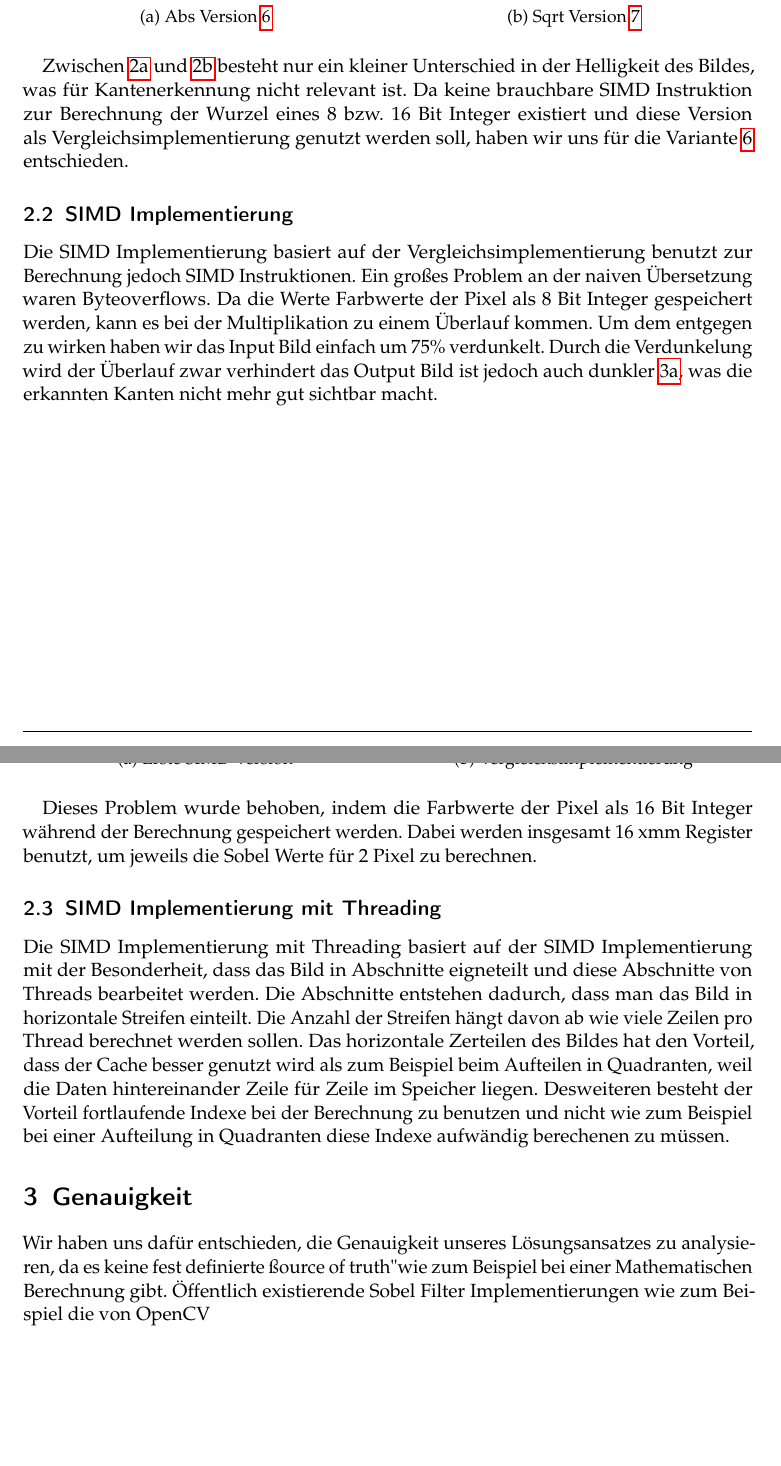
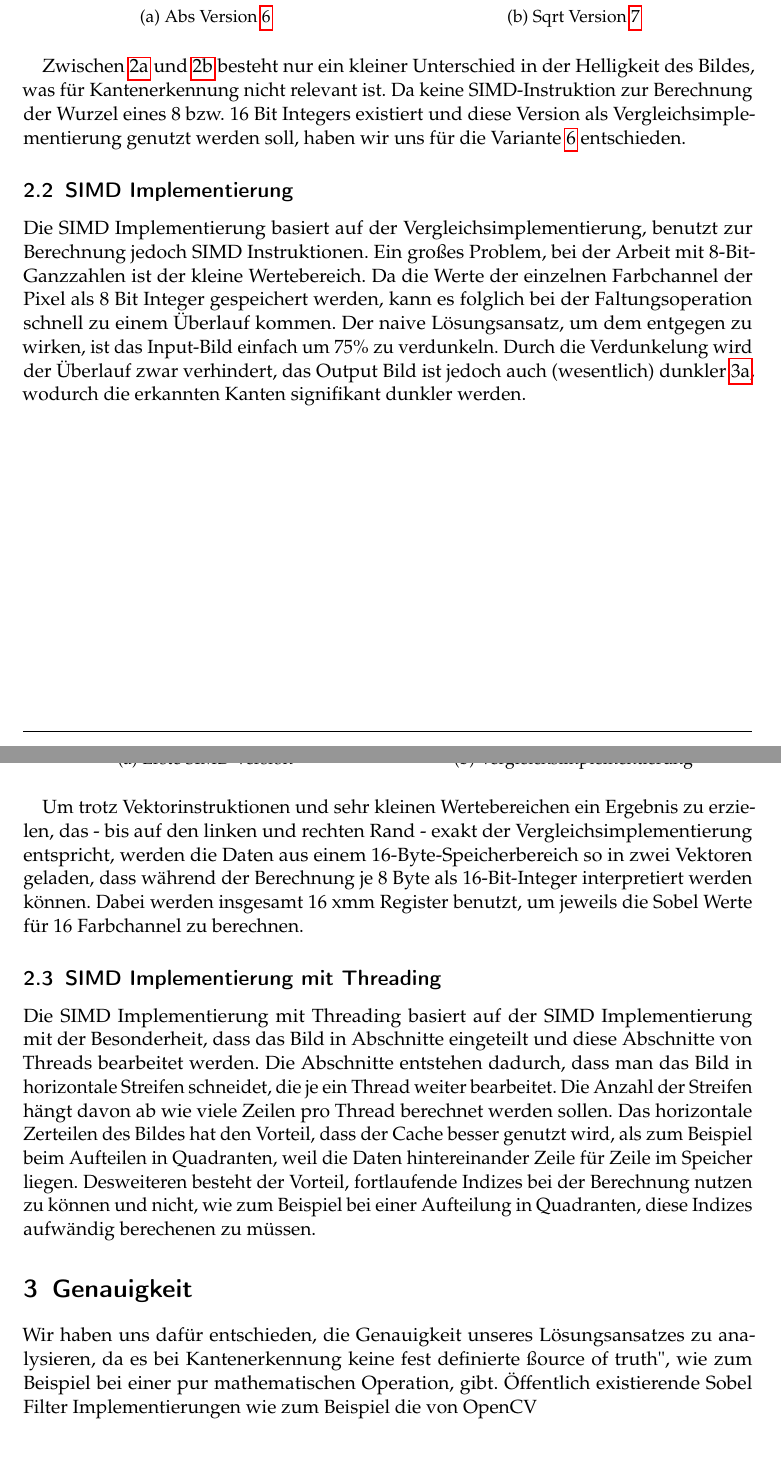
Before and after one commit to cato447/GRA_Teamprojekt, a LaTeX document (Ausarbeitung/Ausarbeitung.tex): two parts of pages 3 and 4 of 5, joined at a grey line, cut so that both start at the same text. Compiled offline with pdfLaTeX.

Commit message:
Enttagebuchifiziert

```diff
--- a/Ausarbeitung/Ausarbeitung.tex
+++ b/Ausarbeitung/Ausarbeitung.tex
@@ -110,13 +109,13 @@ Normalerweise wird im letzten Schritt der Endgültige Sobel Wert mit der Wurzel
     \end{subfigure}
 \end{figure}
 Zwischen {\ref{fig:abs-bild}} und {\ref{fig:sqrt-bild}} besteht nur ein kleiner Unterschied in der Helligkeit des Bildes, was für Kantenerkennung nicht relevant ist.
-Da keine brauchbare SIMD Instruktion zur Berechnung der Wurzel eines 8 bzw. 16 Bit Integer existiert und diese Version als Vergleichsimplementierung genutzt werden soll, haben wir uns für die Variante {\ref{eq:betrag}} entschieden.
+Da keine SIMD-Instruktion zur Berechnung der Wurzel eines 8 bzw. 16 Bit Integers existiert und diese Version als Vergleichsimplementierung genutzt werden soll, haben wir uns für die Variante {\ref{eq:betrag}} entschieden.
 \subsection{SIMD Implementierung}
-Die SIMD Implementierung basiert auf der Vergleichsimplementierung benutzt zur Berechnung jedoch SIMD Instruktionen.
-Ein großes Problem an der naiven Übersetzung waren Byteoverflows.
-Da die Werte Farbwerte der Pixel als 8 Bit Integer gespeichert werden, kann es bei der Multiplikation zu einem Überlauf kommen.
-Um dem entgegen zu wirken haben wir das Input Bild einfach um 75\% verdunkelt.
-Durch die Verdunkelung wird der Überlauf zwar verhindert das Output Bild ist jedoch auch dunkler {\ref{fig:dark}}, was die erkannten Kanten nicht mehr gut sichtbar macht.
+Die SIMD Implementierung basiert auf der Vergleichsimplementierung, benutzt zur Berechnung jedoch SIMD Instruktionen.
+Ein großes Problem, bei der Arbeit mit 8-Bit-Ganzzahlen ist der kleine Wertebereich.
+Da die Werte der einzelnen Farbchannel der Pixel als 8 Bit Integer gespeichert werden, kann es folglich bei der Faltungsoperation schnell zu einem Überlauf kommen.
+Der naive Lösungsansatz, um dem entgegen zu wirken, ist das Input-Bild einfach um 75\% zu verdunkeln.
+Durch die Verdunkelung wird der Überlauf zwar verhindert, das Output Bild ist jedoch auch (wesentlich) dunkler {\ref{fig:dark}}, wodurch die erkannten Kanten signifikant dunkler werden.
 \begin{figure}[H]
     \begin{subfigure}{.5\columnwidth}
         \centering
@@ -131,18 +130,21 @@ Durch die Verdunkelung wird der Überlauf zwar verhindert das Output Bild ist je
         \label{fig:correct}
     \end{subfigure}
 \end{figure}
-Dieses Problem wurde behoben, indem die Farbwerte der Pixel als 16 Bit Integer während der Berechnung gespeichert werden.
-Dabei werden insgesamt 16 xmm Register benutzt, um jeweils die Sobel Werte für 2 Pixel zu berechnen.
+Um trotz Vektorinstruktionen und sehr kleinen Wertebereichen ein Ergebnis zu erzielen,
+das - bis auf den linken und rechten Rand - exakt der Vergleichsimplementierung entspricht,
+werden die Daten aus einem 16-Byte-Speicherbereich so in zwei Vektoren geladen, dass während der Berechnung je 8 Byte
+als 16-Bit-Integer interpretiert werden können.
+Dabei werden insgesamt 16 xmm Register benutzt, um jeweils die Sobel Werte für 16 Farbchannel zu berechnen.
 
 
 \subsection{SIMD Implementierung mit Threading}
-Die SIMD Implementierung mit Threading basiert auf der SIMD Implementierung mit der Besonderheit, dass das Bild in Abschnitte eigneteilt und diese Abschnitte von Threads bearbeitet werden.
-Die Abschnitte entstehen dadurch, dass man das Bild in horizontale Streifen einteilt. Die Anzahl der Streifen hängt davon ab wie viele Zeilen pro Thread berechnet werden sollen.
-Das horizontale Zerteilen des Bildes hat den Vorteil, dass der Cache besser genutzt wird als zum Beispiel beim Aufteilen in Quadranten, weil die Daten hintereinander Zeile für Zeile im Speicher liegen.
-Desweiteren besteht der Vorteil fortlaufende Indexe bei der Berechnung zu benutzen und nicht wie zum Beispiel bei einer Aufteilung in Quadranten diese Indexe aufwändig berechenen zu müssen.
+Die SIMD Implementierung mit Threading basiert auf der SIMD Implementierung mit der Besonderheit, dass das Bild in Abschnitte eingeteilt und diese Abschnitte von Threads bearbeitet werden.
+Die Abschnitte entstehen dadurch, dass man das Bild in horizontale Streifen schneidet, die je ein Thread weiter bearbeitet. Die Anzahl der Streifen hängt davon ab wie viele Zeilen pro Thread berechnet werden sollen.
+Das horizontale Zerteilen des Bildes hat den Vorteil, dass der Cache besser genutzt wird, als zum Beispiel beim Aufteilen in Quadranten, weil die Daten hintereinander Zeile für Zeile im Speicher liegen.
+Desweiteren besteht der Vorteil, fortlaufende Indizes bei der Berechnung nutzen zu können und nicht, wie zum Beispiel bei einer Aufteilung in Quadranten, diese Indizes aufwändig berechenen zu müssen.
 
 \section{Genauigkeit}
-Wir haben uns dafür entschieden, die Genauigkeit unseres Lösungsansatzes zu analysieren, da es keine fest definierte "source of truth" wie zum Beispiel bei einer Mathematischen Berechnung gibt.
+Wir haben uns dafür entschieden, die Genauigkeit unseres Lösungsansatzes zu analysieren, da es bei Kantenerkennung keine fest definierte "source of truth", wie zum Beispiel bei einer pur mathematischen Operation, gibt.
 Öffentlich existierende Sobel Filter Implementierungen wie zum Beispiel die von OpenCV
 \section{Performanzanalyse}
 
```
Also changed, not shown: Ausarbeitung/Ausarbeitung.tex (9 more changed lines).
